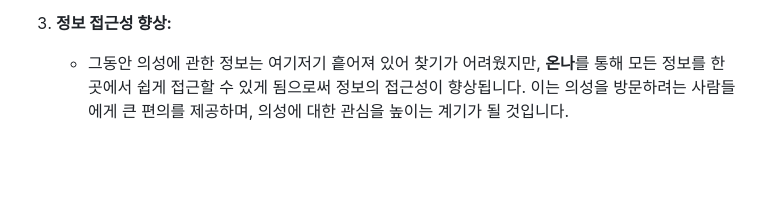
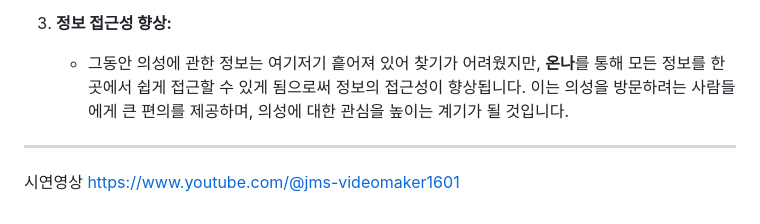
Before and after one commit to hackersground-kr/hg-uiseonggarlicham, a Markdown page: TOPIC.md, the part around the change. Rendered like a GitHub page; blank space fills up the shorter version.

```diff
--- a/TOPIC.md
+++ b/TOPIC.md
@@ -59,3 +59,7 @@
 
 3. **정보 접근성 향상:**
    - 그동안 의성에 관한 정보는 여기저기 흩어져 있어 찾기가 어려웠지만, **온나**를 통해 모든 정보를 한곳에서 쉽게 접근할 수 있게 됨으로써 정보의 접근성이 향상됩니다. 이는 의성을 방문하려는 사람들에게 큰 편의를 제공하며, 의성에 대한 관심을 높이는 계기가 될 것입니다.
+
+---
+시연영상
+https://www.youtube.com/@jms-videomaker1601
```
